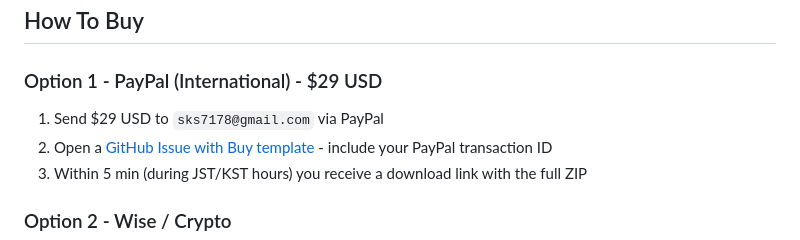
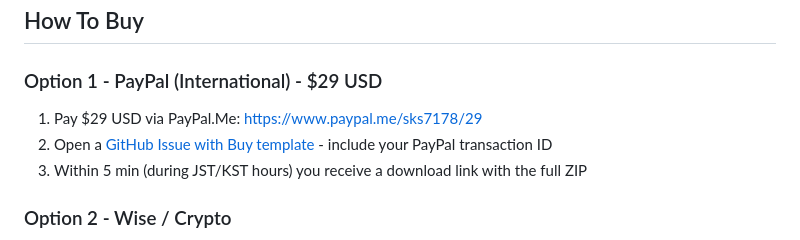
Before and after one commit to duct-tape2/japanese-anki-pack, a Markdown page: README.md, the part around the change. GitHub-like rendering.

```diff
--- a/README.md
+++ b/README.md
@@ -77,7 +77,7 @@ All content is original commentary or fair-use educational reference. Buyer assu
 ## How To Buy
 
 ### Option 1 - PayPal (International) - $29 USD
-1. Send $29 USD to `sks7178@gmail.com` via PayPal
+1. Pay $29 USD via PayPal.Me: https://www.paypal.me/sks7178/29
 2. Open a [GitHub Issue with Buy template](https://github.com/duct-tape2/japanese-anki-pack/issues/new) - include your PayPal transaction ID
 3. Within 5 min (during JST/KST hours) you receive a download link with the full ZIP
 
```
Also changed, not shown: index.md (+8 -0 lines).
